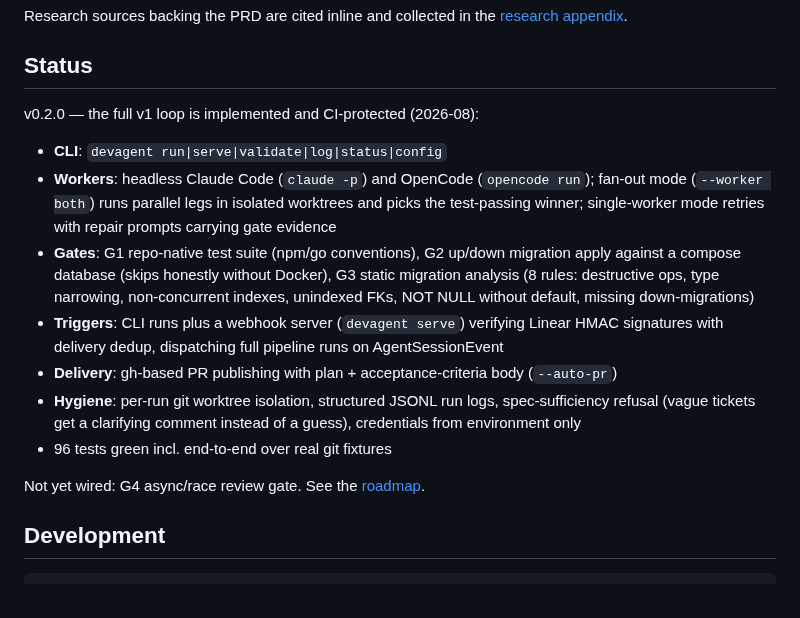
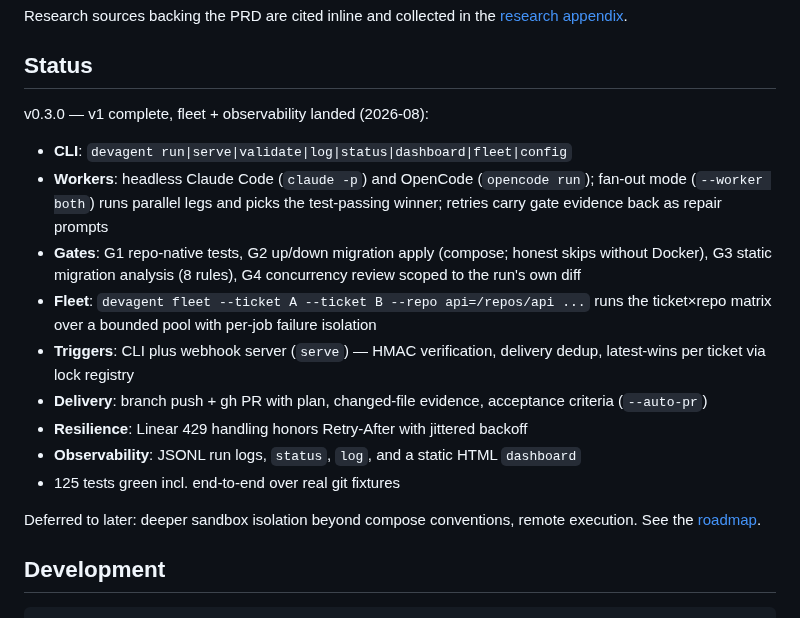
Before and after one commit to FreePeak/devagent, a Markdown page: README.md, the part around the change. Drawn GitHub-style.

Commit message:
Loop 22: README v0.3.0 — fleet, dashboard, registry, rate limiting

```diff
--- a/README.md
+++ b/README.md
@@ -30,17 +30,19 @@ Research sources backing the PRD are cited inline and collected in the [research
 
 ## Status
 
-v0.2.0 — the full v1 loop is implemented and CI-protected (2026-08):
+v0.3.0 — v1 complete, fleet + observability landed (2026-08):
 
-- **CLI**: `devagent run|serve|validate|log|status|config`
-- **Workers**: headless Claude Code (`claude -p`) and OpenCode (`opencode run`); fan-out mode (`--worker both`) runs parallel legs in isolated worktrees and picks the test-passing winner; single-worker mode retries with repair prompts carrying gate evidence
-- **Gates**: G1 repo-native test suite (npm/go conventions), G2 up/down migration apply against a compose database (skips honestly without Docker), G3 static migration analysis (8 rules: destructive ops, type narrowing, non-concurrent indexes, unindexed FKs, NOT NULL without default, missing down-migrations)
-- **Triggers**: CLI runs plus a webhook server (`devagent serve`) verifying Linear HMAC signatures with delivery dedup, dispatching full pipeline runs on AgentSessionEvent
-- **Delivery**: gh-based PR publishing with plan + acceptance-criteria body (`--auto-pr`)
-- **Hygiene**: per-run git worktree isolation, structured JSONL run logs, spec-sufficiency refusal (vague tickets get a clarifying comment instead of a guess), credentials from environment only
-- 96 tests green incl. end-to-end over real git fixtures
+- **CLI**: `devagent run|serve|validate|log|status|dashboard|fleet|config`
+- **Workers**: headless Claude Code (`claude -p`) and OpenCode (`opencode run`); fan-out mode (`--worker both`) runs parallel legs and picks the test-passing winner; retries carry gate evidence back as repair prompts
+- **Gates**: G1 repo-native tests, G2 up/down migration apply (compose; honest skips without Docker), G3 static migration analysis (8 rules), G4 concurrency review scoped to the run's own diff
+- **Fleet**: `devagent fleet --ticket A --ticket B --repo api=/repos/api ...` runs the ticket×repo matrix over a bounded pool with per-job failure isolation
+- **Triggers**: CLI plus webhook server (`serve`) — HMAC verification, delivery dedup, latest-wins per ticket via lock registry
+- **Delivery**: branch push + gh PR with plan, changed-file evidence, acceptance criteria (`--auto-pr`)
+- **Resilience**: Linear 429 handling honors Retry-After with jittered backoff
+- **Observability**: JSONL run logs, `status`, `log`, and a static HTML `dashboard`
+- 125 tests green incl. end-to-end over real git fixtures
 
-Not yet wired: G4 async/race review gate. See the [roadmap](docs/PRD.md#17-roadmap).
+Deferred to later: deeper sandbox isolation beyond compose conventions, remote execution. See the [roadmap](docs/PRD.md#17-roadmap).
 
 ## Development
 
```
